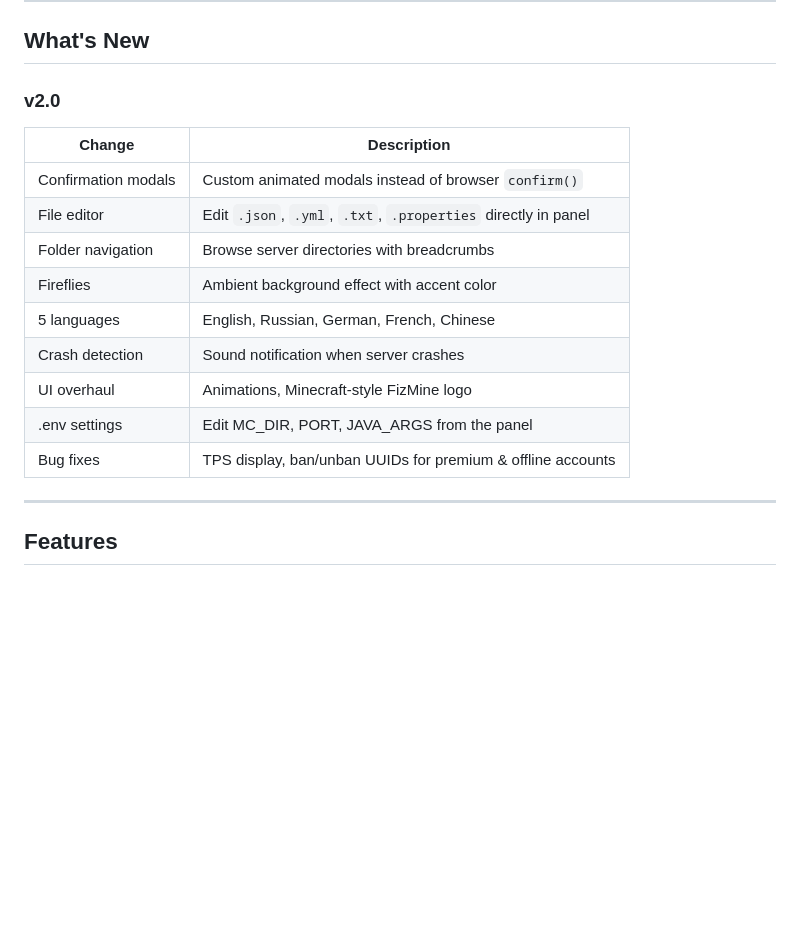
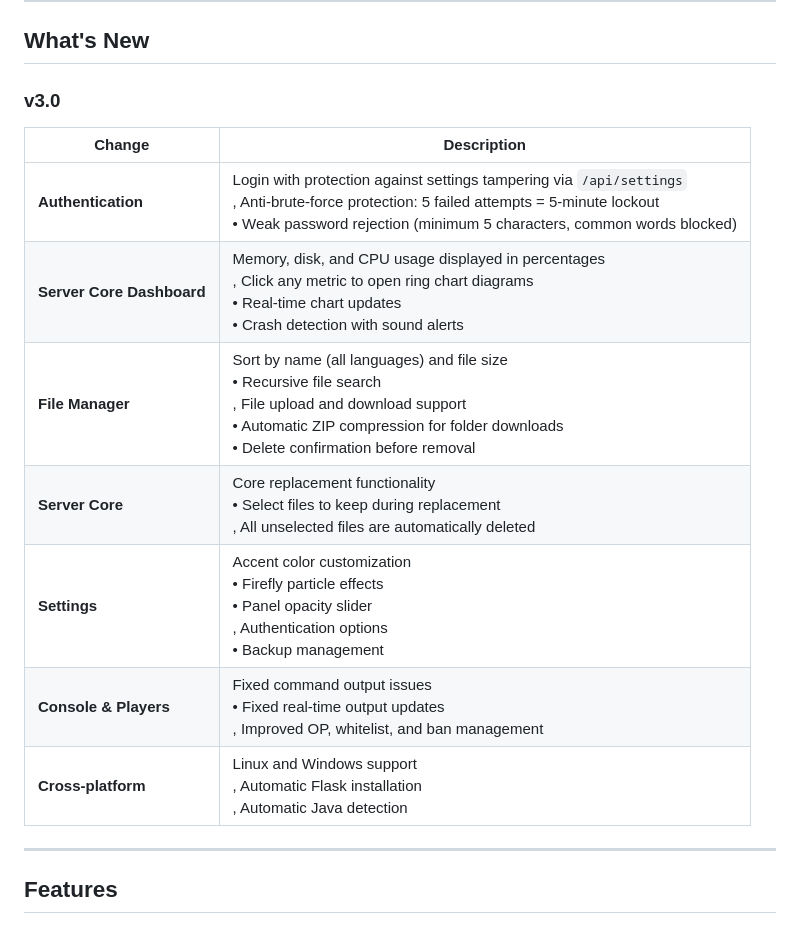
Before and after one commit to fizyCH/FizMine, a Markdown page: README.md, the part around the change. GitHub-like rendering; blank space fills up the shorter version.

```diff
--- a/README.md
+++ b/README.md
@@ -26,19 +26,18 @@
 
 ## What's New
 
-### v2.0
+### v3.0
 
 | Change | Description |
-|--------|-------------|
-| Confirmation modals | Custom animated modals instead of browser `confirm()` |
-| File editor | Edit `.json`, `.yml`, `.txt`, `.properties` directly in panel |
-| Folder navigation | Browse server directories with breadcrumbs |
-| Fireflies | Ambient background effect with accent color |
-| 5 languages | English, Russian, German, French, Chinese |
-| Crash detection | Sound notification when server crashes |
-| UI overhaul | Animations, Minecraft-style FizMine logo |
-| .env settings | Edit MC_DIR, PORT, JAVA_ARGS from the panel |
-| Bug fixes | TPS display, ban/unban UUIDs for premium & offline accounts |
+|----------|------------|
+| **Authentication** | Login with protection against settings tampering via `/api/settings`<br>, Anti-brute-force protection: 5 failed attempts = 5-minute lockout<br>• Weak password rejection (minimum 5 characters, common words blocked) |
+| **Server Core Dashboard** | Memory, disk, and CPU usage displayed in percentages<br>, Click any metric to open ring chart diagrams<br>• Real-time chart updates<br>• Crash detection with sound alerts |
+| **File Manager** | Sort by name (all languages) and file size<br>• Recursive file search<br>, File upload and download support<br>• Automatic ZIP compression for folder downloads<br>• Delete confirmation before removal |
+| **Server Core** | Core replacement functionality<br>• Select files to keep during replacement<br>, All unselected files are automatically deleted |
+| **Settings** | Accent color customization<br>• Firefly particle effects<br>• Panel opacity slider<br>, Authentication options<br>• Backup management |
+| **Console & Players** | Fixed command output issues<br>• Fixed real-time output updates<br>, Improved OP, whitelist, and ban management |
+| **Cross-platform** | Linux and Windows support<br>, Automatic Flask installation<br>, Automatic Java detection |
+
 
 ---
 
```
